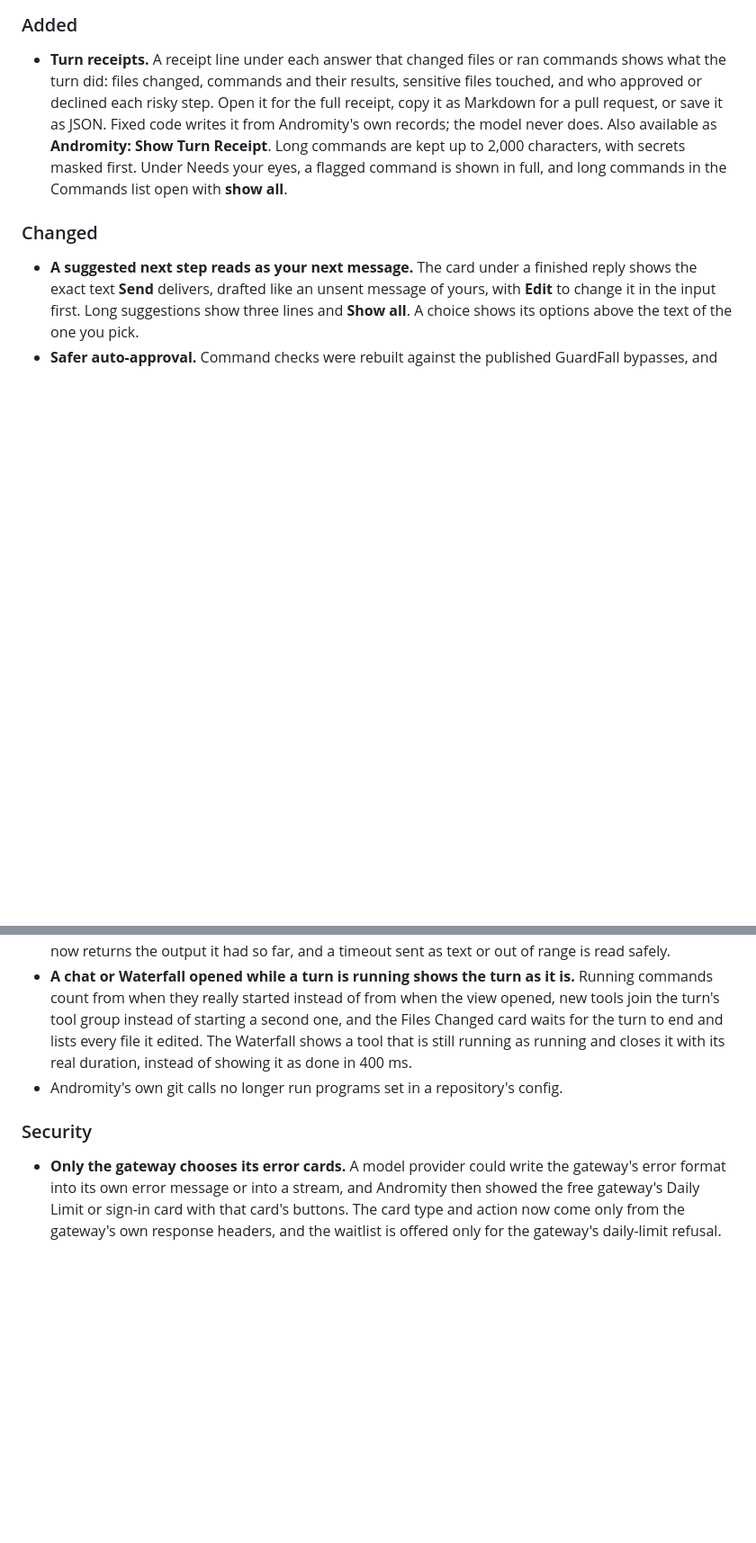
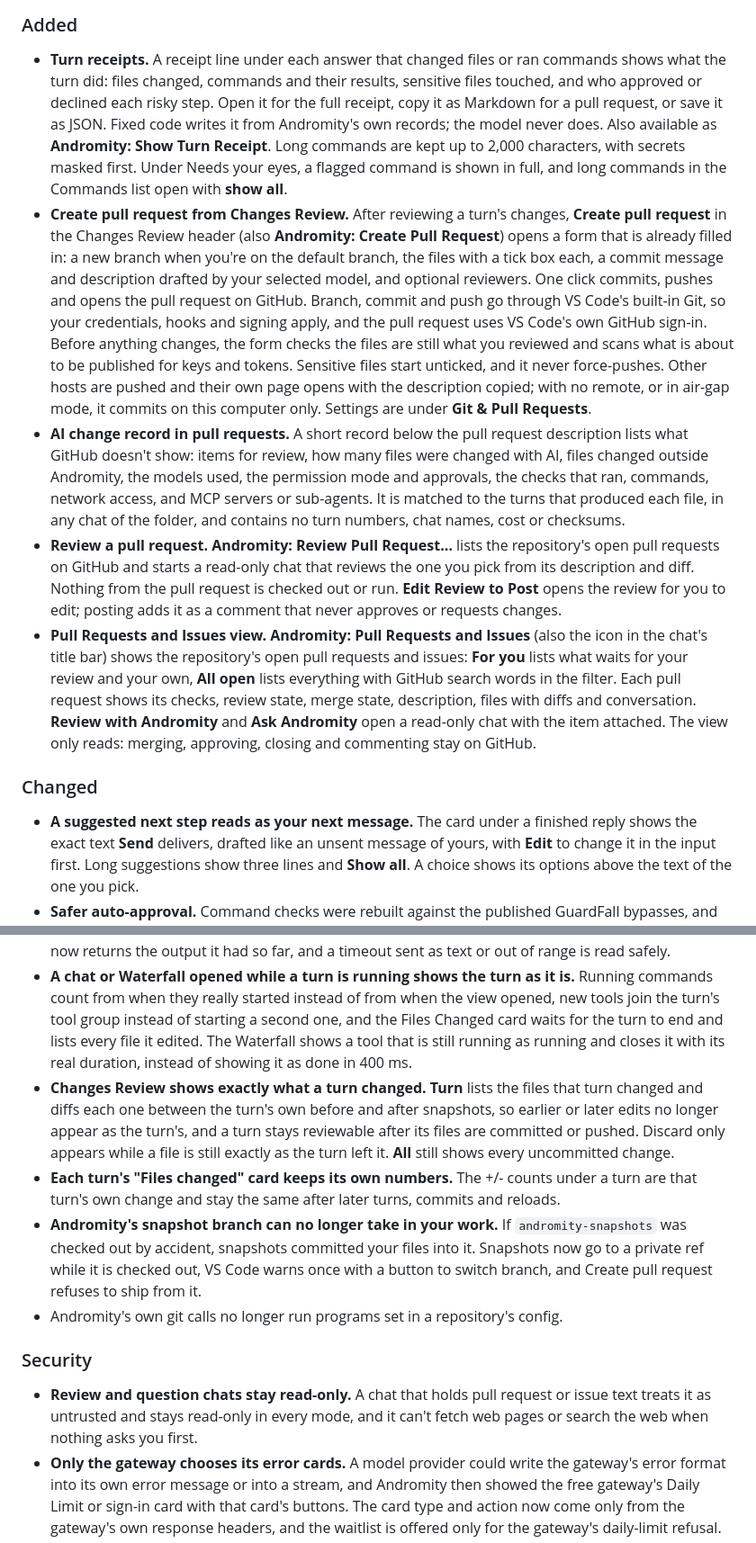
Before and after one commit to agenticmarket/andromity, a Markdown page: vscode-extension/CHANGELOG.md, 2 parts joined by grey strips. Shown at 90% size. Rendered like a GitHub page; blank space fills up the shorter version.

Commit message:
Describe pull requests, the turn view and the late-view fix in both changelogs
The extension changelog now lists Create pull request, the AI change record, Review Pull Request, the Pull Requests and Issues view, the turn view in Changes Review, per-turn file counts, the snapshot branch guard and read-only review chats. The main changelog drops the receipt attachment that the AI change record replaced and adds the next-step card, the shell_bg guidance and the late-view fix.

Co-authored-by: Andromity <333054755+andromity-bot@users.noreply.github.com>

```diff
--- a/vscode-extension/CHANGELOG.md
+++ b/vscode-extension/CHANGELOG.md
@@ -6,6 +6,10 @@ All notable changes to the "andromity" extension will be documented in this file
 
 ### Added
 - **Turn receipts.** A receipt line under each answer that changed files or ran commands shows what the turn did: files changed, commands and their results, sensitive files touched, and who approved or declined each risky step. Open it for the full receipt, copy it as Markdown for a pull request, or save it as JSON. Fixed code writes it from Andromity's own records; the model never does. Also available as **Andromity: Show Turn Receipt**. Long commands are kept up to 2,000 characters, with secrets masked first. Under Needs your eyes, a flagged command is shown in full, and long commands in the Commands list open with **show all**.
+- **Create pull request from Changes Review.** After reviewing a turn's changes, **Create pull request** in the Changes Review header (also **Andromity: Create Pull Request**) opens a form that is already filled in: a new branch when you're on the default branch, the files with a tick box each, a commit message and description drafted by your selected model, and optional reviewers. One click commits, pushes and opens the pull request on GitHub. Branch, commit and push go through VS Code's built-in Git, so your credentials, hooks and signing apply, and the pull request uses VS Code's own GitHub sign-in. Before anything changes, the form checks the files are still what you reviewed and scans what is about to be published for keys and tokens. Sensitive files start unticked, and it never force-pushes. Other hosts are pushed and their own page opens with the description copied; with no remote, or in air-gap mode, it commits on this computer only. Settings are under **Git & Pull Requests**.
+- **AI change record in pull requests.** A short record below the pull request description lists what GitHub doesn't show: items for review, how many files were changed with AI, files changed outside Andromity, the models used, the permission mode and approvals, the checks that ran, commands, network access, and MCP servers or sub-agents. It is matched to the turns that produced each file, in any chat of the folder, and contains no turn numbers, chat names, cost or checksums.
+- **Review a pull request.** **Andromity: Review Pull Request…** lists the repository's open pull requests on GitHub and starts a read-only chat that reviews the one you pick from its description and diff. Nothing from the pull request is checked out or run. **Edit Review to Post** opens the review for you to edit; posting adds it as a comment that never approves or requests changes.
+- **Pull Requests and Issues view.** **Andromity: Pull Requests and Issues** (also the icon in the chat's title bar) shows the repository's open pull requests and issues: **For you** lists what waits for your review and your own, **All open** lists everything with GitHub search words in the filter. Each pull request shows its checks, review state, merge state, description, files with diffs and conversation. **Review with Andromity** and **Ask Andromity** open a read-only chat with the item attached. The view only reads: merging, approving, closing and commenting stay on GitHub.
 
 ### Changed
 - **A suggested next step reads as your next message.** The card under a finished reply shows the exact text **Send** delivers, drafted like an unsent message of yours, with **Edit** to change it in the input first. Long suggestions show three lines and **Show all**. A choice shows its options above the text of the one you pick.
@@ -16,9 +20,13 @@ All notable changes to the "andromity" extension will be documented in this file
 - **Stop ends everything the turn started.** Stop now cancels the turn before stopping its commands, so no further model request goes out. It also ends background sub-agents started in earlier turns and their shell commands, a scheduled run's sub-agents, and the session-title request, which now has a token limit and a timeout. Deleting a session ends its sub-agents, and starting a turn in a stricter permission mode lowers the mode of sub-agents still running.
 - **Commands no longer hang when something they start keeps running.** A server or other program started by a command could outlive the shell and keep its output open, and the command then never returned: not at its timeout, and not when you pressed Stop. On Windows each command now runs in a job object, so everything it starts can be stopped even after its parent exits. When the shell finishes but something it started still holds the output, Andromity waits two seconds, stops everything the command started, and tells the agent to start servers with `shell_bg`. A command that times out now returns the output it had so far, and a timeout sent as text or out of range is read safely.
 - **A chat or Waterfall opened while a turn is running shows the turn as it is.** Running commands count from when they really started instead of from when the view opened, new tools join the turn's tool group instead of starting a second one, and the Files Changed card waits for the turn to end and lists every file it edited. The Waterfall shows a tool that is still running as running and closes it with its real duration, instead of showing it as done in 400 ms.
+- **Changes Review shows exactly what a turn changed.** **Turn** lists the files that turn changed and diffs each one between the turn's own before and after snapshots, so earlier or later edits no longer appear as the turn's, and a turn stays reviewable after its files are committed or pushed. Discard only appears while a file is still exactly as the turn left it. **All** still shows every uncommitted change.
+- **Each turn's "Files changed" card keeps its own numbers.** The +/- counts under a turn are that turn's own change and stay the same after later turns, commits and reloads.
+- **Andromity's snapshot branch can no longer take in your work.** If `andromity-snapshots` was checked out by accident, snapshots committed your files into it. Snapshots now go to a private ref while it is checked out, VS Code warns once with a button to switch branch, and Create pull request refuses to ship from it.
 - Andromity's own git calls no longer run programs set in a repository's config.
 
 ### Security
+- **Review and question chats stay read-only.** A chat that holds pull request or issue text treats it as untrusted and stays read-only in every mode, and it can't fetch web pages or search the web when nothing asks you first.
 - **Only the gateway chooses its error cards.** A model provider could write the gateway's error format into its own error message or into a stream, and Andromity then showed the free gateway's Daily Limit or sign-in card with that card's buttons. The card type and action now come only from the gateway's own response headers, and the waitlist is offered only for the gateway's daily-limit refusal.
 - **Permission modes are checked strictly.** A mode with stray spaces or an unknown name is treated as SAFE everywhere, including for sub-agents. Before, a value such as "safe " matched none of the checks, so shell commands ran without asking. Lowering the mode also lowers sub-agents that are still running, and `/mode` in the terminal app now changes the current session's approvals.
 - File links in chat and Fingerprint are judged by where they really lead. A symlink or junction in the workspace that points outside it asks before opening and names the real file, a link to a network share outside the workspace is refused without connecting to it, and with no folder open a relative path is refused. A file that no longer exists is reported as not found, and the file that opens is the one that was checked.
```
Also changed, not shown: CHANGELOG.md (+4 -3 lines).
